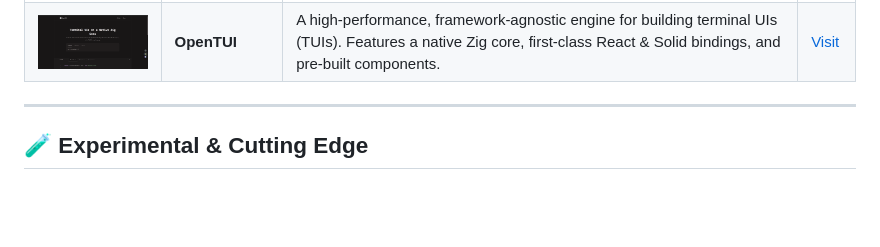
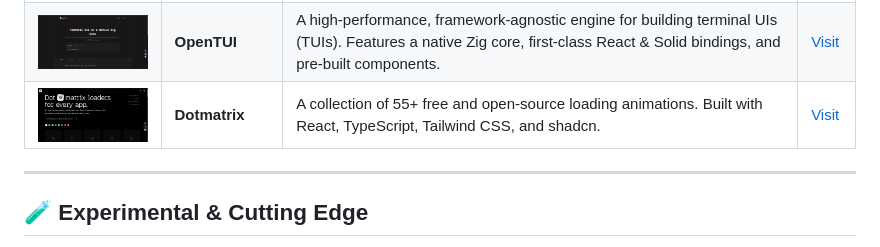
Before and after one commit to al-husayn/awesome-ui-resources, a Markdown page: README.md, the part around the change. GitHub-like rendering; pictures changed too: images/dot-matrix.png (added); blank space fills up the shorter version.

Commit message:
Added Dotmatrix

```diff
--- a/README.md
+++ b/README.md
@@ -237,6 +237,7 @@ Libraries and components built for specific application domains (maps, admin pan
 | <img src="images/terrae.png" width="120" alt="Terrae"/> | **Terrae** | Declarative, composable map components for React. Replace imperative layers with simple props. | [Visit](https://terrae.vercel.app/) |
 | <img src="images/mapcn.png" width="120" alt="Mapcn"/> | **Mapcn** | A collection of beautiful, customizable React map components built with Tailwind CSS. | [Visit](https://www.mapcn.dev/) |
 | <img src="images/opentui.png" width="120" alt="OpenTUI"/> | **OpenTUI** |A high-performance, framework-agnostic engine for building terminal UIs (TUIs). Features a native Zig core, first-class React & Solid bindings, and pre-built components. | [Visit](https://opentui.com/) |
+| <img src="images/dot-matrix.png" width="120" alt="Dotmatrix"/> | **Dotmatrix** | A collection of 55+ free and open-source loading animations. Built with React, TypeScript, Tailwind CSS, and shadcn. | [Visit](https://opentui.com/) |
 
 ---
 
```
